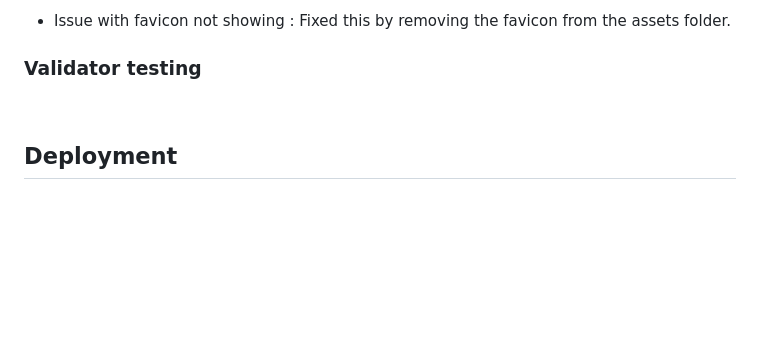
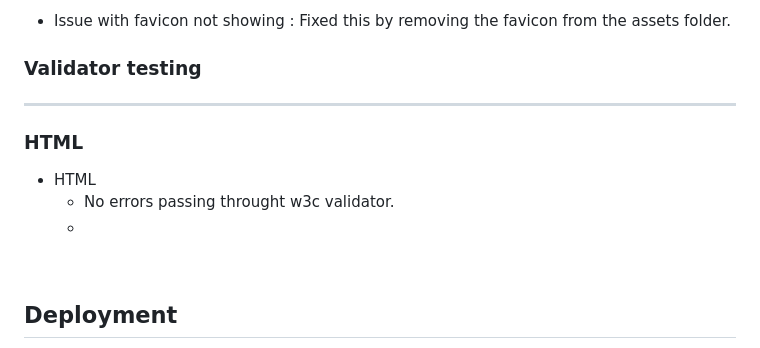
Before and after one commit to Kurtm36/rock-spock, a Markdown page: readme.md, the part around the change. GitHub-like rendering; blank space fills up the shorter version.

Commit message:
update to readme and debug

```diff
--- a/readme.md
+++ b/readme.md
@@ -95,8 +95,12 @@ The winner is determined based on the rules above. If both you and your opponent
 - Issue with favicon not showing : Fixed this by removing the favicon from the assets folder.
 
 ### Validator testing
+---
+### HTML
 
-
+- HTML
+  - No errors passing throught w3c validator.
+  -
 <br>
 
 ## Deployment
```
Also changed, not shown: assets/images/html-checker.png (added), 2 other files.
